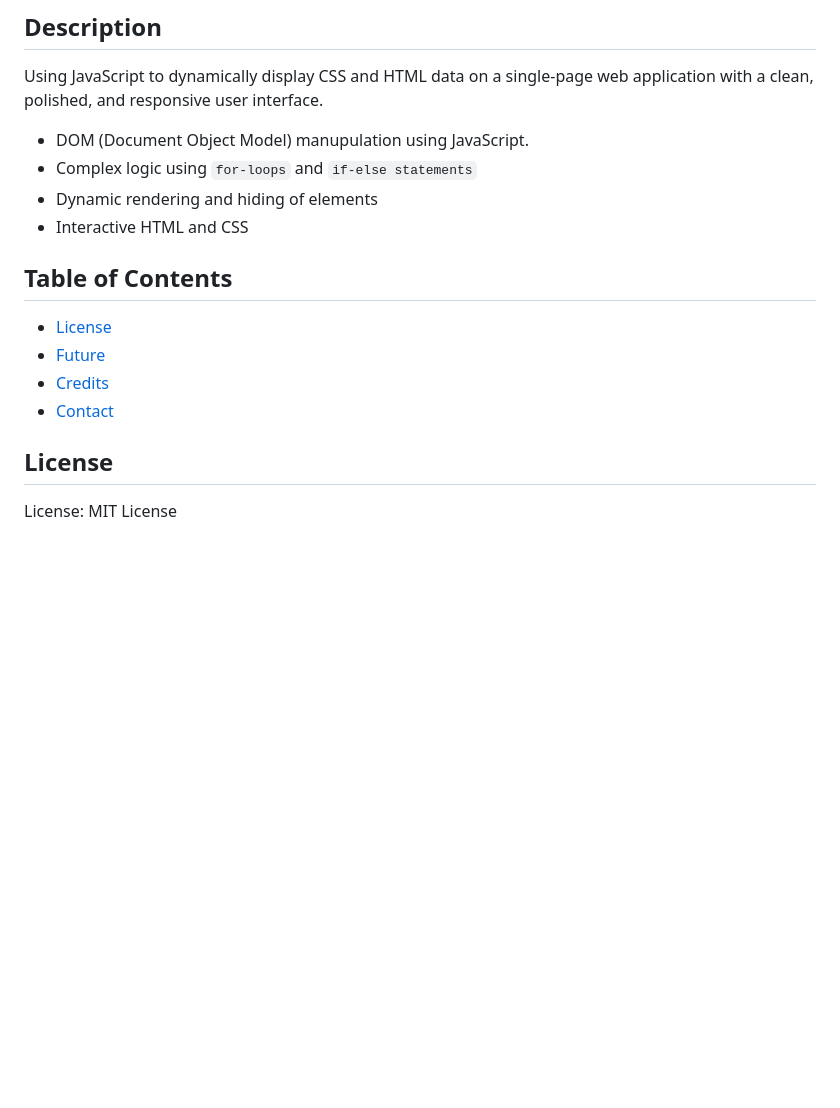
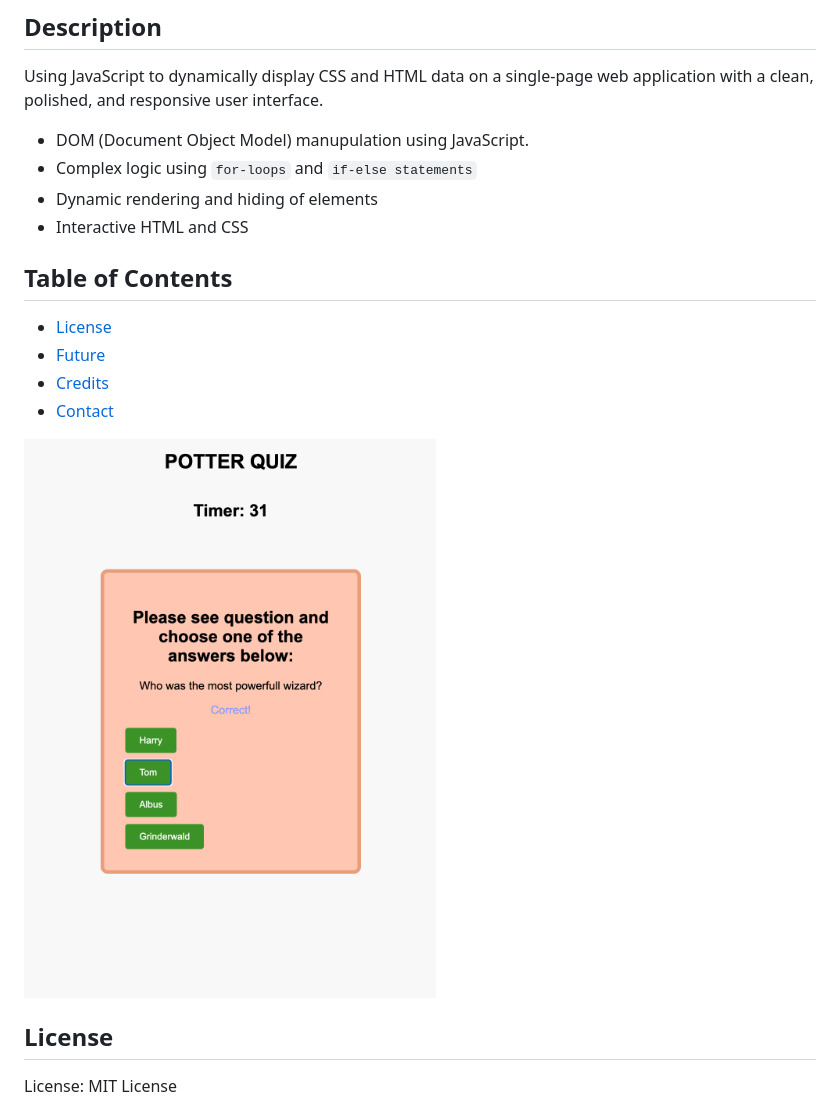
Before and after one commit to escotoj/QuizApp, a Markdown page: README.md, the part around the change. Rendered like a GitHub page; pictures changed too: potterquizfinal.png (added); blank space fills up the shorter version.

Commit message:
added screenshot to the REAMME

```diff
--- a/README.md
+++ b/README.md
@@ -9,12 +9,16 @@ Using JavaScript to dynamically display CSS and HTML data on a single-page web a
 - Dynamic rendering and hiding of elements
 - Interactive HTML and CSS
 
+
+
 ## Table of Contents
 
 - [License](#License)
 - [Future](#Future)
 - [Credits](#Credits)
 - [Contact](#Contact)
+
+![Potter Quiz: ](potterquizfinal.png)
 
 ## License
 
```
